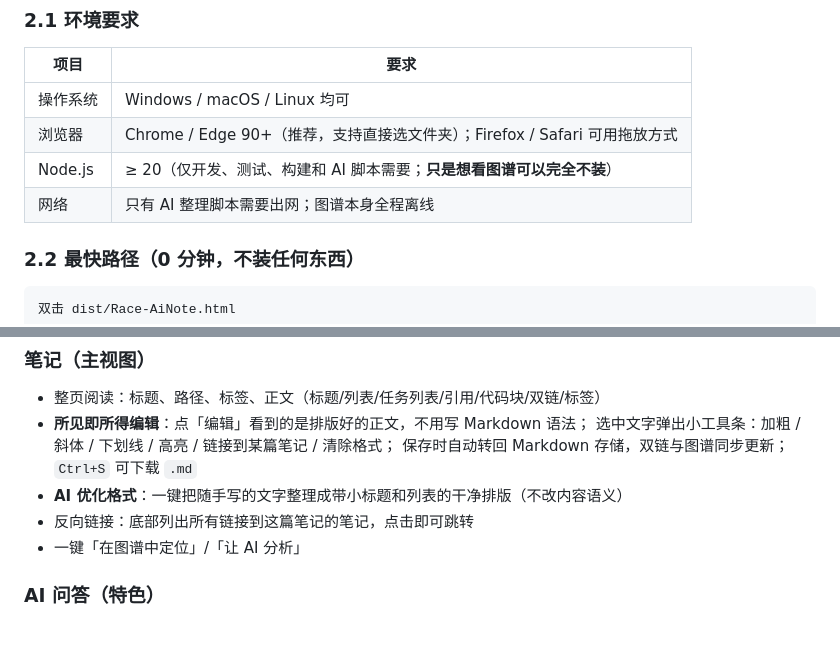
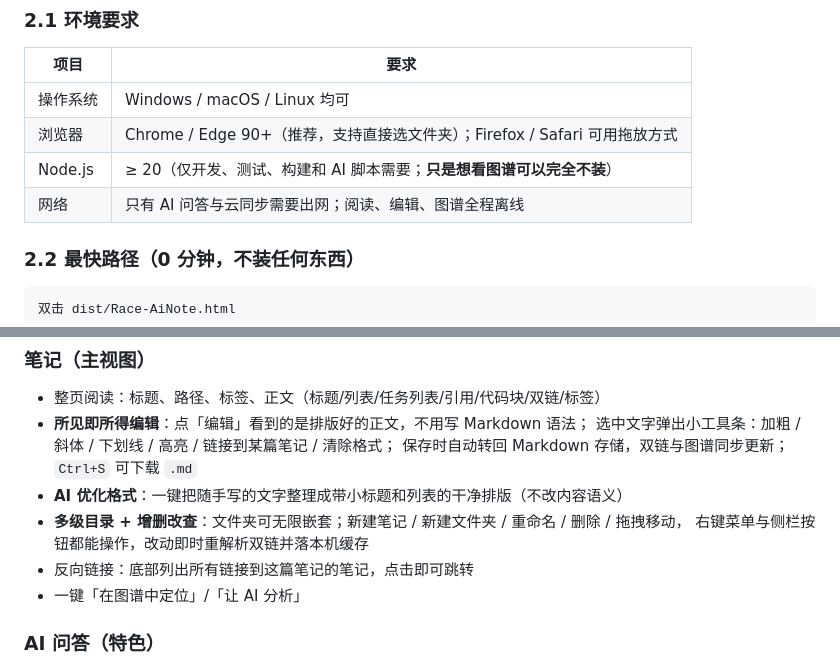
Before and after one commit to ressoap/Race-AiNote, a Markdown page: README.md, 2 parts joined by grey strips. Rendered like a GitHub page; blank space fills up the shorter version.

```diff
--- a/README.md
+++ b/README.md
@@ -37,7 +37,7 @@
 | 操作系统 | Windows / macOS / Linux 均可 |
 | 浏览器 | Chrome / Edge 90+（推荐，支持直接选文件夹）；Firefox / Safari 可用拖放方式 |
 | Node.js | ≥ 20（仅开发、测试、构建和 AI 脚本需要；**只是想看图谱可以完全不装**） |
-| 网络 | 只有 AI 整理脚本需要出网；图谱本身全程离线 |
+| 网络 | 只有 AI 问答与云同步需要出网；阅读、编辑、图谱全程离线 |
 
 ### 2.2 最快路径（0 分钟，不装任何东西）
 
@@ -173,6 +173,8 @@ Race-AiNote/
   选中文字弹出小工具条：加粗 / 斜体 / 下划线 / 高亮 / 链接到某篇笔记 / 清除格式；
   保存时自动转回 Markdown 存储，双链与图谱同步更新；`Ctrl+S` 可下载 `.md`
 - **AI 优化格式**：一键把随手写的文字整理成带小标题和列表的干净排版（不改内容语义）
+- **多级目录 + 增删改查**：文件夹可无限嵌套；新建笔记 / 新建文件夹 / 重命名 / 删除 / 拖拽移动，
+  右键菜单与侧栏按钮都能操作，改动即时重解析双链并落本机缓存
 - 反向链接：底部列出所有链接到这篇笔记的笔记，点击即可跳转
 - 一键「在图谱中定位」/「让 AI 分析」
 
```
Also changed, not shown: other parts of README.md (+3 -2 lines), docs/screenshot-note.png, 6 other files.
